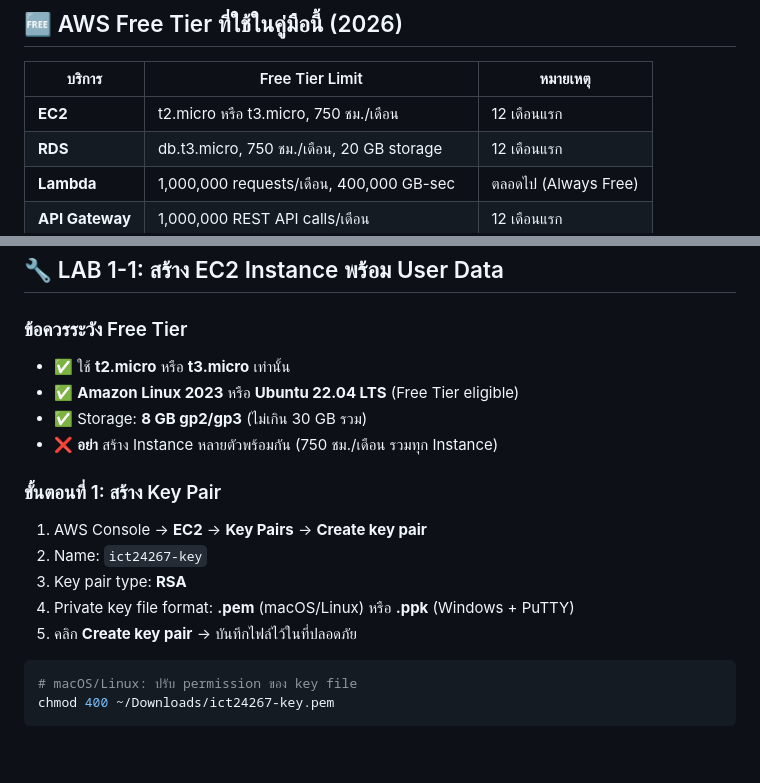
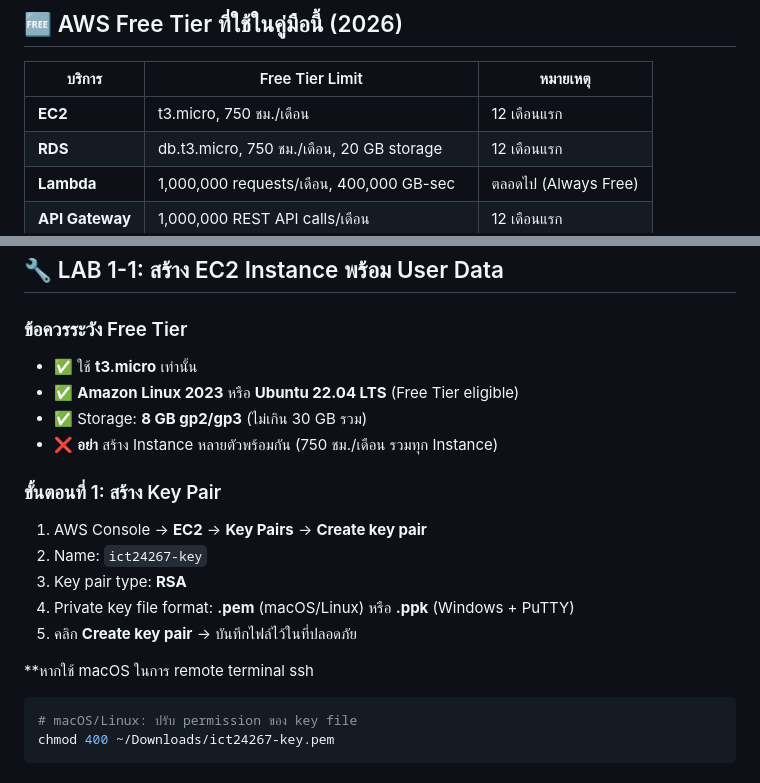
Before and after one commit to aumnaj/ict24267-aws-lab, a Markdown page: AWS Workshop 4 Weeks.md, 2 parts joined by grey strips. Rendered like a GitHub page; blank space fills up the shorter version.

Commit message:
Update EC2 instance type in Free Tier guidelines

````diff
--- a/AWS Workshop 4 Weeks.md
+++ b/AWS Workshop 4 Weeks.md
@@ -133,7 +133,7 @@ Week 4 │ Integration   │ รวมทุกส่วน + Security + Monitor
 
 | บริการ | Free Tier Limit | หมายเหตุ |
 |---|---|---|
-| **EC2** | t2.micro หรือ t3.micro, 750 ชม./เดือน | 12 เดือนแรก |
+| **EC2** | t3.micro, 750 ชม./เดือน | 12 เดือนแรก |
 | **RDS** | db.t3.micro, 750 ชม./เดือน, 20 GB storage | 12 เดือนแรก |
 | **Lambda** | 1,000,000 requests/เดือน, 400,000 GB-sec | ตลอดไป (Always Free) |
 | **API Gateway** | 1,000,000 REST API calls/เดือน | 12 เดือนแรก |
@@ -203,7 +203,7 @@ aws --version
 ## 🔧 LAB 1-1: สร้าง EC2 Instance พร้อม User Data
 
 ### ข้อควรระวัง Free Tier
-- ✅ ใช้ **t2.micro** หรือ **t3.micro** เท่านั้น
+- ✅ ใช้ **t3.micro** เท่านั้น
 - ✅ **Amazon Linux 2023** หรือ **Ubuntu 22.04 LTS** (Free Tier eligible)
 - ✅ Storage: **8 GB gp2/gp3** (ไม่เกิน 30 GB รวม)
 - ❌ **อย่า** สร้าง Instance หลายตัวพร้อมกัน (750 ชม./เดือน รวมทุก Instance)
@@ -215,6 +215,8 @@ aws --version
 4. Private key file format: **.pem** (macOS/Linux) หรือ **.ppk** (Windows + PuTTY)
 5. คลิก **Create key pair** → บันทึกไฟล์ไว้ในที่ปลอดภัย
 
+
+**หากใช้ macOS ในการ remote terminal ssh
 ```bash
 # macOS/Linux: ปรับ permission ของ key file
 chmod 400 ~/Downloads/ict24267-key.pem
````
